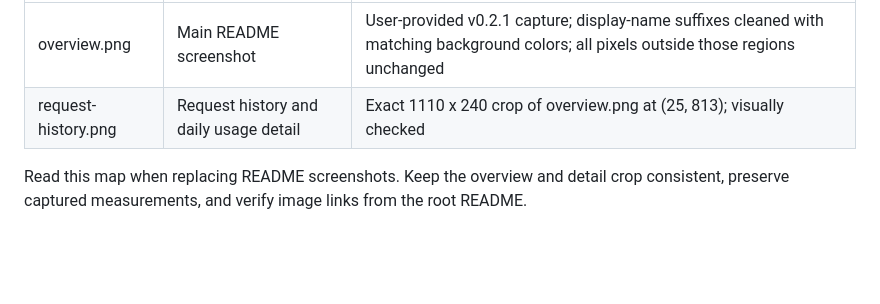
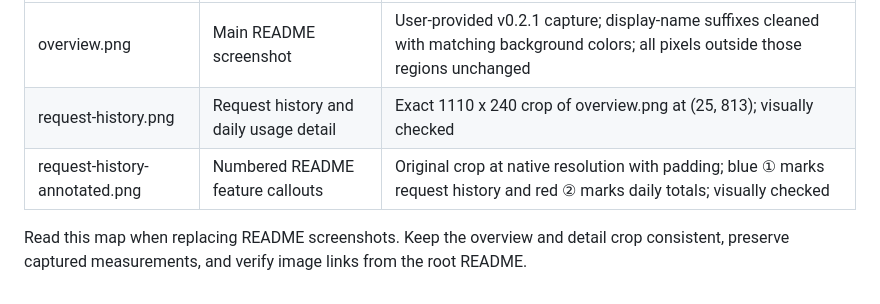
Before and after one commit to nabe2030/llama-monita, a Markdown page: docs/screenshots/README.md, the part around the change. GitHub-like rendering; blank space fills up the shorter version.

Commit message:
docs: connect request history highlights with numbered color callouts

```diff
--- a/docs/screenshots/README.md
+++ b/docs/screenshots/README.md
@@ -6,5 +6,6 @@ Current application captures used by the root README. Historical UI captures rem
 |---|---|---|
 | overview.png | Main README screenshot | User-provided v0.2.1 capture; display-name suffixes cleaned with matching background colors; all pixels outside those regions unchanged |
 | request-history.png | Request history and daily usage detail | Exact 1110 x 240 crop of overview.png at (25, 813); visually checked |
+| request-history-annotated.png | Numbered README feature callouts | Original crop at native resolution with padding; blue ① marks request history and red ② marks daily totals; visually checked |
 
 Read this map when replacing README screenshots. Keep the overview and detail crop consistent, preserve captured measurements, and verify image links from the root README.
```
Also changed, not shown: README.md (+3 -3 lines), docs/screenshots/request-history-annotated.png (added).
